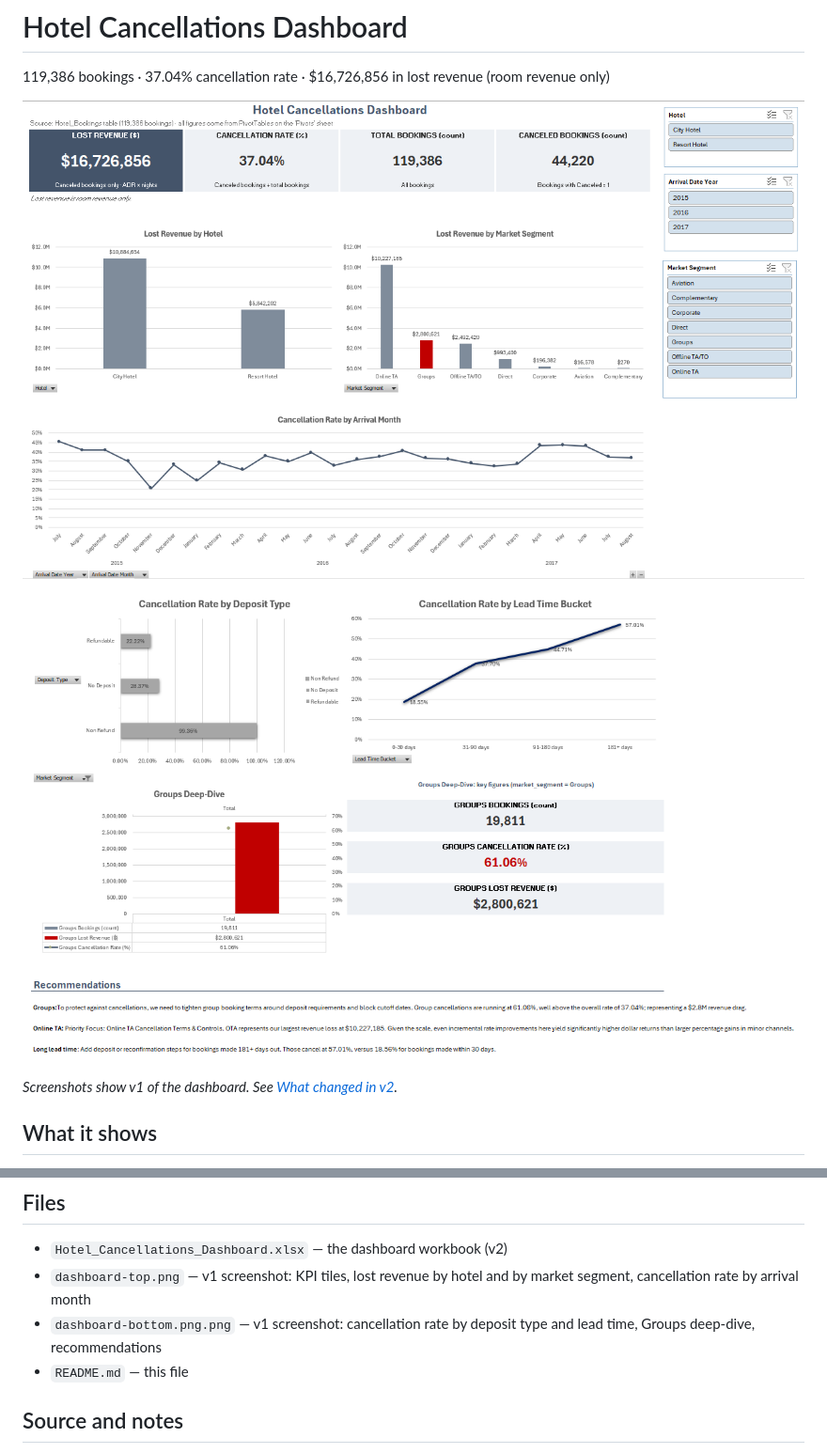
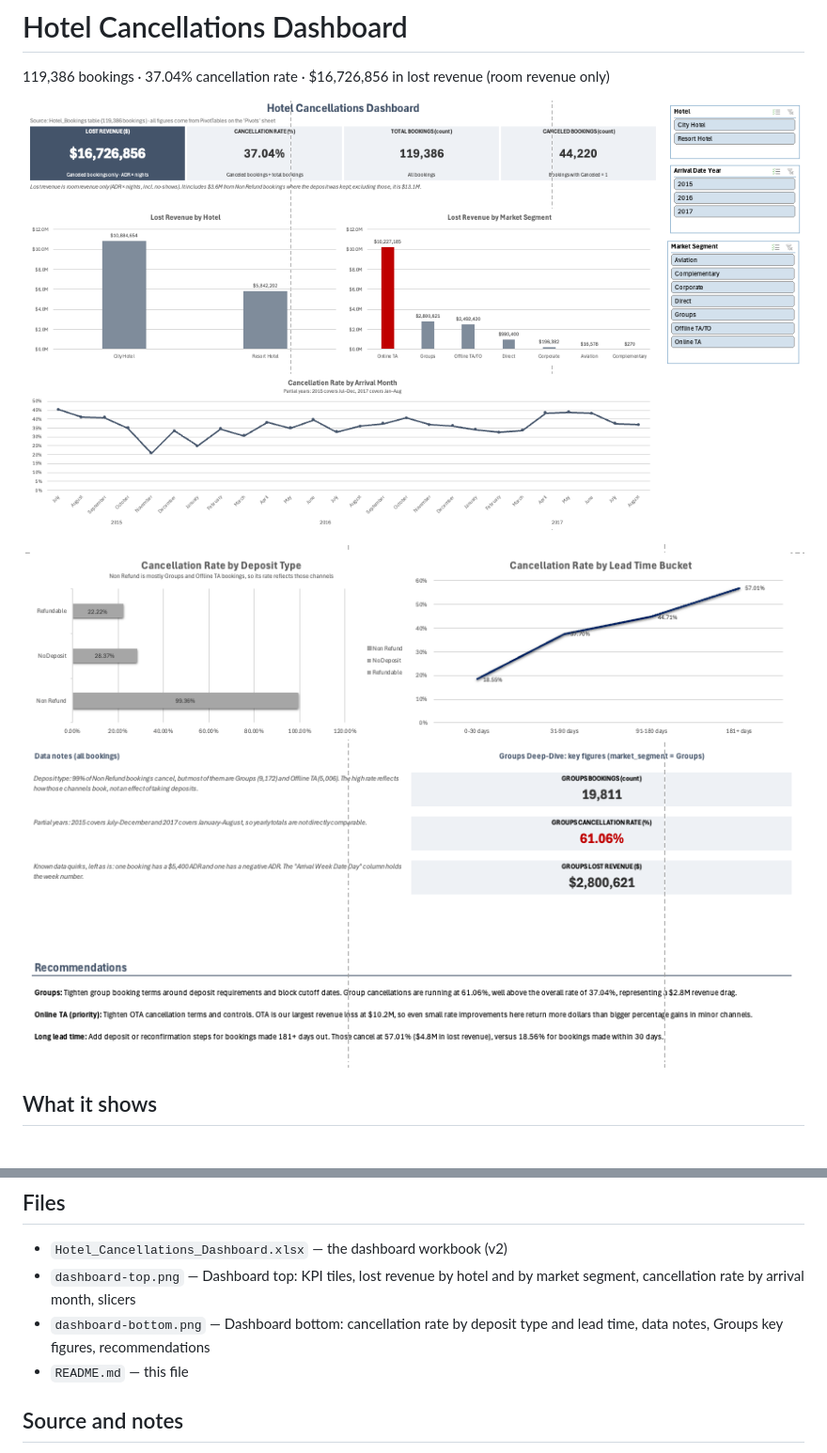
Before and after one commit to hperez1718-byte/Hotel-Cancellations-Dashboard, a Markdown page: README.md, 2 parts joined by grey strips. Shown at 94% size. GitHub-like rendering; pictures changed too: dashboard-bottom.png (added), dashboard-bottom.png.png (deleted), dashboard-top.png.

Commit message:
Replace screenshots with v2 dashboard
- New top and bottom screenshots of the v2 workbook
- Rename dashboard-bottom.png.png to dashboard-bottom.png
- Drop the v1 screenshot labels from the README

Co-Authored-By: Claude Opus 5.5 <noreply@anthropic.com>

```diff
--- a/README.md
+++ b/README.md
@@ -4,9 +4,7 @@
 
 ![Dashboard top](dashboard-top.png)
 
-![Dashboard bottom](dashboard-bottom.png.png)
-
-*Screenshots show v1 of the dashboard. See [What changed in v2](#what-changed-in-v2).*
+![Dashboard bottom](dashboard-bottom.png)
 
 ## What it shows
 
@@ -64,8 +62,8 @@ Open `Hotel_Cancellations_Dashboard.xlsx` in Excel.
 ## Files
 
 - `Hotel_Cancellations_Dashboard.xlsx` — the dashboard workbook (v2)
-- `dashboard-top.png` — v1 screenshot: KPI tiles, lost revenue by hotel and by market segment, cancellation rate by arrival month
-- `dashboard-bottom.png.png` — v1 screenshot: cancellation rate by deposit type and lead time, Groups deep-dive, recommendations
+- `dashboard-top.png` — Dashboard top: KPI tiles, lost revenue by hotel and by market segment, cancellation rate by arrival month, slicers
+- `dashboard-bottom.png` — Dashboard bottom: cancellation rate by deposit type and lead time, data notes, Groups key figures, recommendations
 - `README.md` — this file
 
 ## Source and notes
```
